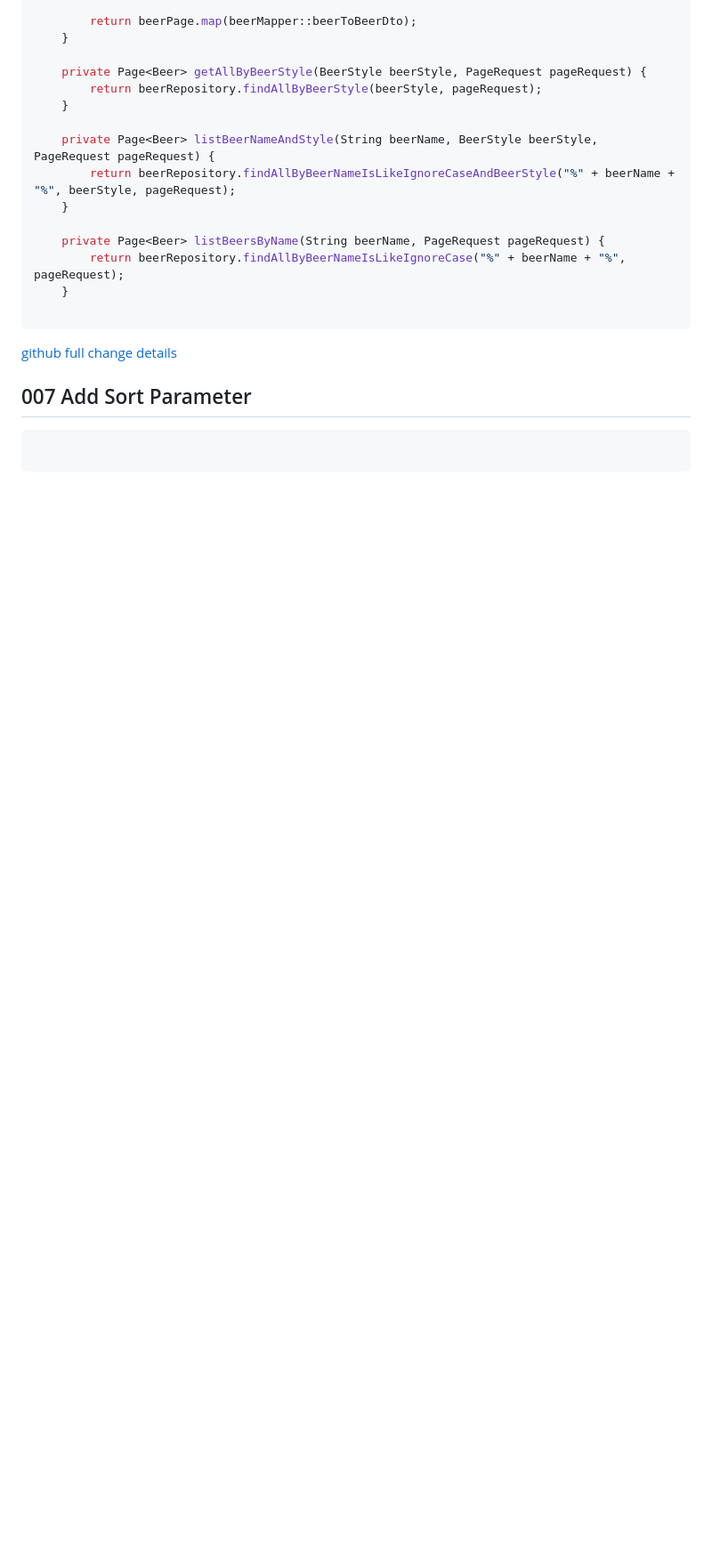
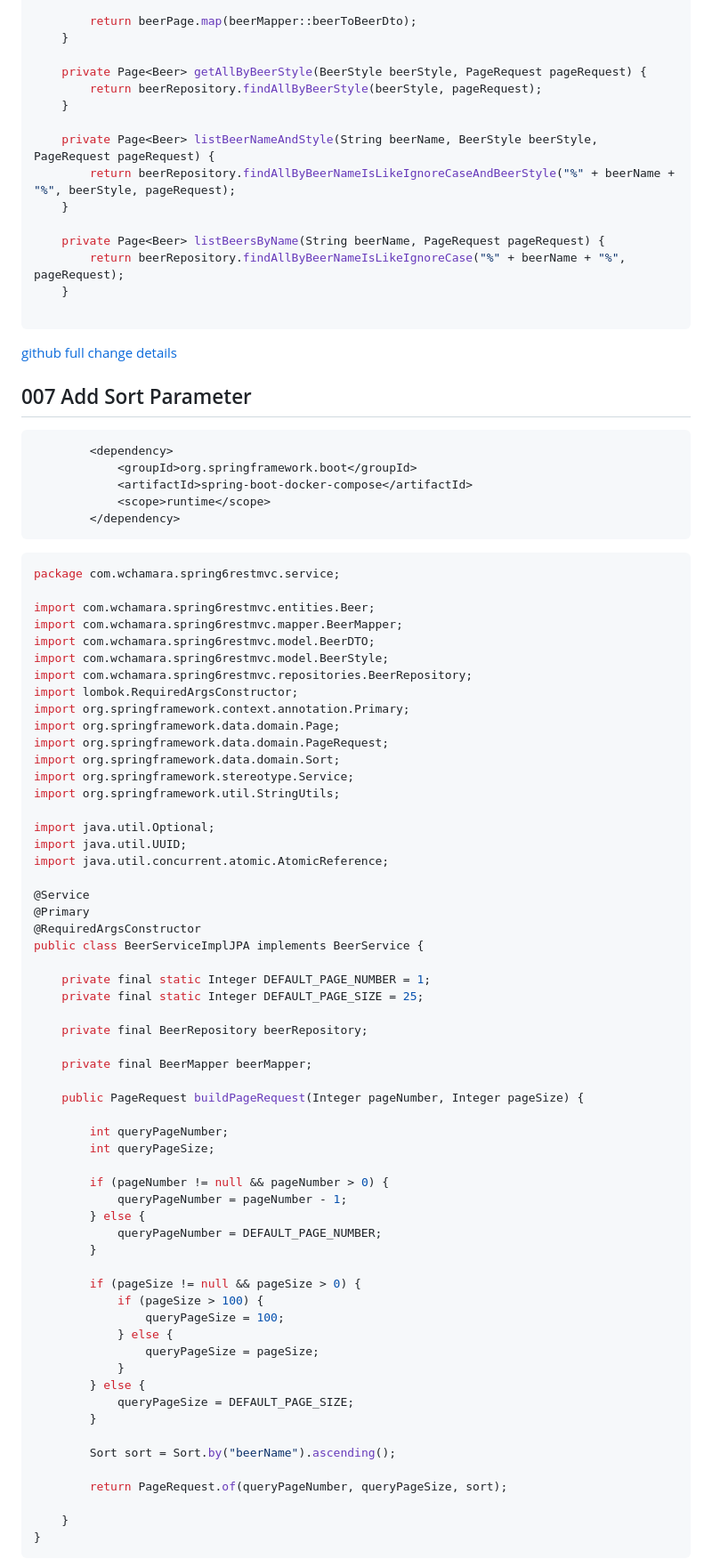
Before and after one commit to ccweerasinghe1994/SpringFramework6BeginnertoGuru, a Markdown page: docs/15-PagingandSorting/readme.md, the part around the change printed below. Shown: that part at 89% size. Rendered like a GitHub page; blank space fills up the shorter version.

````diff
--- a/docs/15-PagingandSorting/readme.md
+++ b/docs/15-PagingandSorting/readme.md
@@ -233,5 +233,69 @@ public interface BeerService {
 ## 007 Add Sort Parameter
 
 ```java
+        <dependency>
+            <groupId>org.springframework.boot</groupId>
+            <artifactId>spring-boot-docker-compose</artifactId>
+            <scope>runtime</scope>
+        </dependency>
+```
+```java
+package com.wchamara.spring6restmvc.service;
 
+import com.wchamara.spring6restmvc.entities.Beer;
+import com.wchamara.spring6restmvc.mapper.BeerMapper;
+import com.wchamara.spring6restmvc.model.BeerDTO;
+import com.wchamara.spring6restmvc.model.BeerStyle;
+import com.wchamara.spring6restmvc.repositories.BeerRepository;
+import lombok.RequiredArgsConstructor;
+import org.springframework.context.annotation.Primary;
+import org.springframework.data.domain.Page;
+import org.springframework.data.domain.PageRequest;
+import org.springframework.data.domain.Sort;
+import org.springframework.stereotype.Service;
+import org.springframework.util.StringUtils;
+
+import java.util.Optional;
+import java.util.UUID;
+import java.util.concurrent.atomic.AtomicReference;
+
+@Service
+@Primary
+@RequiredArgsConstructor
+public class BeerServiceImplJPA implements BeerService {
+
+    private final static Integer DEFAULT_PAGE_NUMBER = 1;
+    private final static Integer DEFAULT_PAGE_SIZE = 25;
+
+    private final BeerRepository beerRepository;
+
+    private final BeerMapper beerMapper;
+
+    public PageRequest buildPageRequest(Integer pageNumber, Integer pageSize) {
+
+        int queryPageNumber;
+        int queryPageSize;
+
+        if (pageNumber != null && pageNumber > 0) {
+            queryPageNumber = pageNumber - 1;
+        } else {
+            queryPageNumber = DEFAULT_PAGE_NUMBER;
+        }
+
+        if (pageSize != null && pageSize > 0) {
+            if (pageSize > 100) {
+                queryPageSize = 100;
+            } else {
+                queryPageSize = pageSize;
+            }
+        } else {
+            queryPageSize = DEFAULT_PAGE_SIZE;
+        }
+
+        Sort sort = Sort.by("beerName").ascending();
+
+        return PageRequest.of(queryPageNumber, queryPageSize, sort);
+
+    }
+}
 ```
````
Also changed, not shown: other parts of docs/15-PagingandSorting/readme.md (+103 -0 lines), docs/15-PagingandSorting/image-9.png (added), 2 other files.
